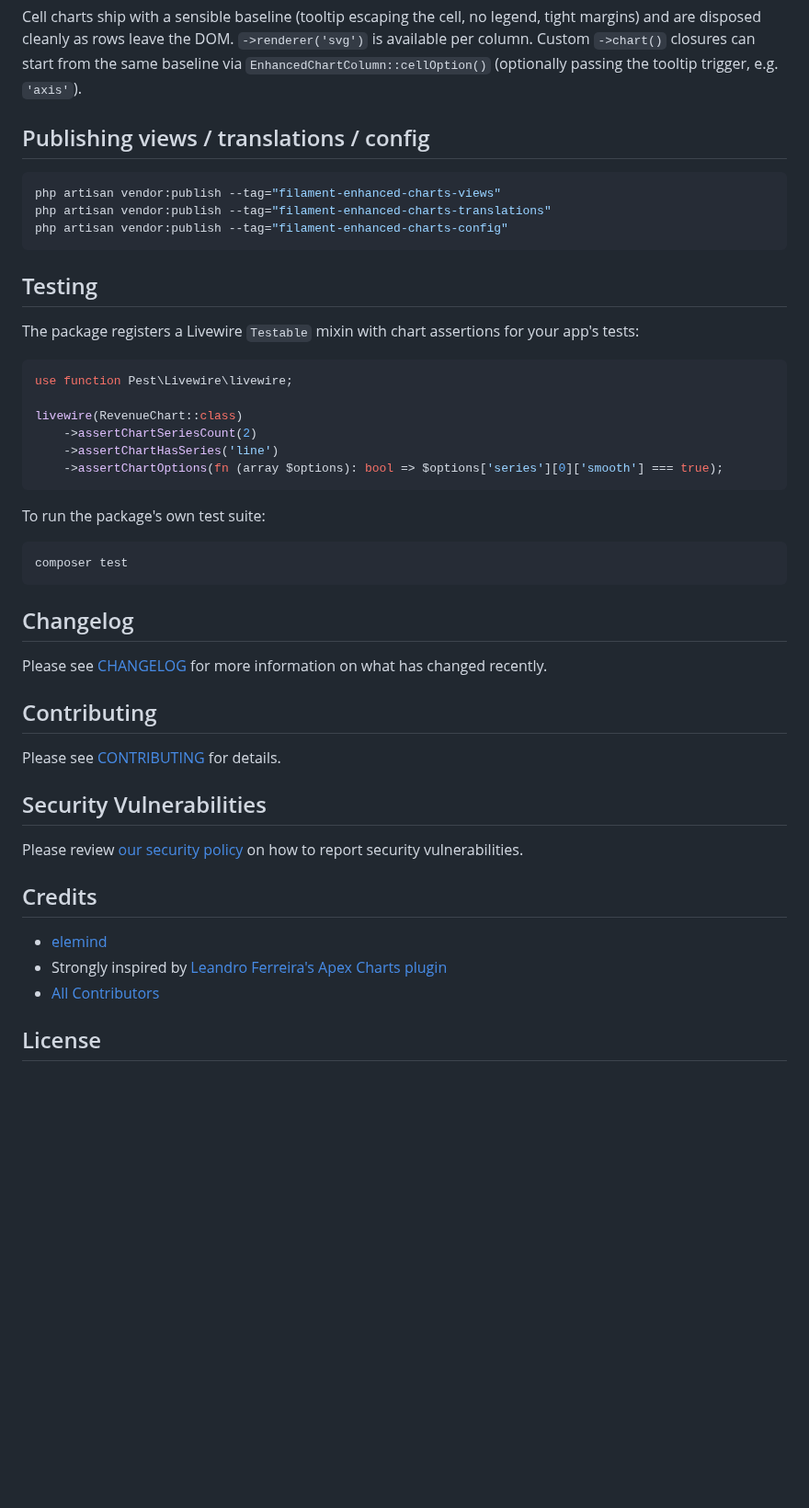
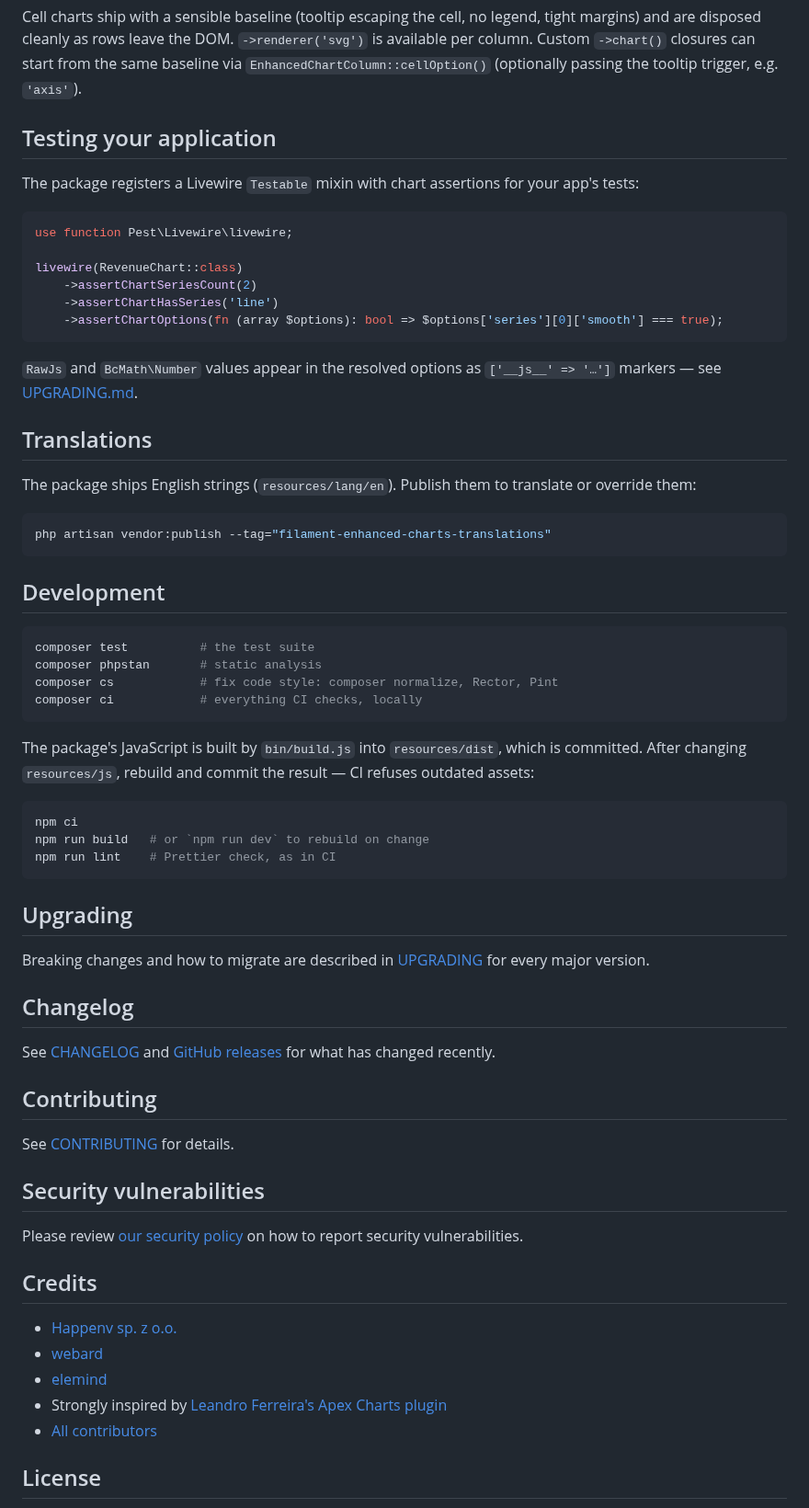
Before and after one commit to happenv-com/filament-enhanced-charts, a Markdown page: README.md, the part around one of its changes. Shown at 92% size. Drawn GitHub-style; blank space fills up the shorter version.

Commit message:
docs: restructure the README, restore the changelog, rename UPGRADE.md to UPGRADING.md

````diff
--- a/README.md
+++ b/README.md
@@ -532,15 +571,7 @@ and are disposed cleanly as rows leave the DOM. `->renderer('svg')` is available
 Custom `->chart()` closures can start from the same baseline via
 `EnhancedChartColumn::cellOption()` (optionally passing the tooltip trigger, e.g. `'axis'`).
 
-## Publishing views / translations / config
-
-```bash
-php artisan vendor:publish --tag="filament-enhanced-charts-views"
-php artisan vendor:publish --tag="filament-enhanced-charts-translations"
-php artisan vendor:publish --tag="filament-enhanced-charts-config"
-```
-
-## Testing
+## Testing your application
 
 The package registers a Livewire `Testable` mixin with chart assertions for your app's tests:
 
@@ -553,29 +584,56 @@ livewire(RevenueChart::class)
     ->assertChartOptions(fn (array $options): bool => $options['series'][0]['smooth'] === true);
 ```
 
-To run the package's own test suite:
+`RawJs` and `BcMath\Number` values appear in the resolved options as `['__js__' => '…']` markers — see [UPGRADING.md](UPGRADING.md#6-the-__js__-marker-relevant-for-tests).
+
+## Translations
+
+The package ships English strings (`resources/lang/en`). Publish them to translate or override them:
 
 ```bash
-composer test
+php artisan vendor:publish --tag="filament-enhanced-charts-translations"
 ```
+
+## Development
+
+```bash
+composer test          # the test suite
+composer phpstan       # static analysis
+composer cs            # fix code style: composer normalize, Rector, Pint
+composer ci            # everything CI checks, locally
+```
+
+The package's JavaScript is built by `bin/build.js` into `resources/dist`, which is committed. After changing `resources/js`, rebuild and commit the result — CI refuses outdated assets:
+
+```bash
+npm ci
+npm run build   # or `npm run dev` to rebuild on change
+npm run lint    # Prettier check, as in CI
+```
+
+## Upgrading
+
+Breaking changes and how to migrate are described in [UPGRADING](UPGRADING.md) for every major version.
 
 ## Changelog
 
-Please see [CHANGELOG](CHANGELOG.md) for more information on what has changed recently.
+See [CHANGELOG](CHANGELOG.md) and [GitHub releases](https://github.com/happenv-com/filament-enhanced-charts/releases) for what has changed recently.
 
 ## Contributing
 
-Please see [CONTRIBUTING](.github/CONTRIBUTING.md) for details.
+See [CONTRIBUTING](.github/CONTRIBUTING.md) for details.
 
-## Security Vulnerabilities
+## Security vulnerabilities
 
 Please review [our security policy](.github/SECURITY.md) on how to report security vulnerabilities.
 
 ## Credits
 
+- [Happenv sp. z o.o.](https://happenv.com)
+- [webard](https://github.com/webard)
 - [elemind](https://github.com/elemind)
 - Strongly inspired by [Leandro Ferreira's Apex Charts plugin](https://filamentphp.com/plugins/leandrocfe-apex-charts)
-- [All Contributors](../../contributors)
+- [All contributors](../../contributors)
 
 ## License
 
````
Also changed, not shown: other parts of README.md (+87 -40 lines), CHANGELOG.md (added, +41 -0 lines), UPGRADING.md (renamed from UPGRADE.md, +3 -1 lines), art/happenv-logo.png (added).
